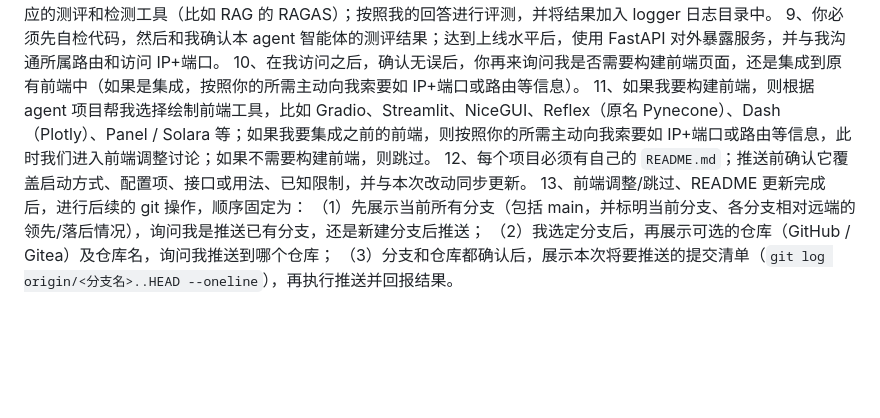
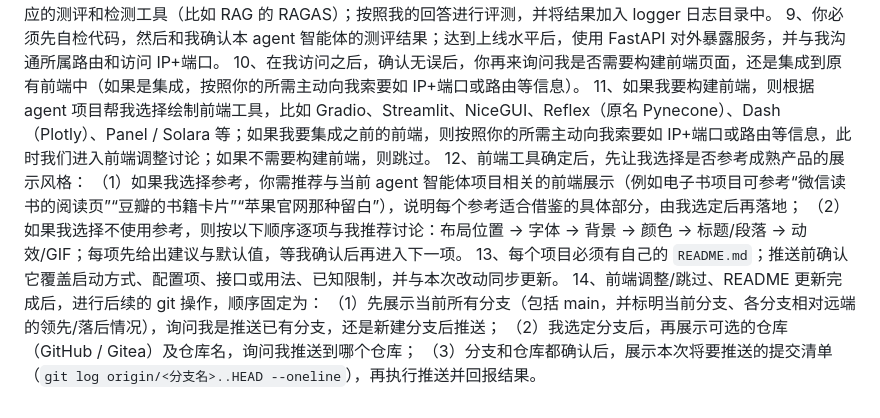
Before and after one commit to wub8621-pixel/wwb, a Markdown page: 代码体系构建说明.md, the part around the change. GitHub-like rendering; blank space fills up the shorter version.

Commit message:
docs: 代码体系构建说明新增前端设计讨论规则
- 新增第 12 条：前端工具确定后先问是否参考成熟产品；参考则由我推荐与本项目
  匹配的展示（如微信读书阅读页、豆瓣书籍卡片、苹果官网留白）并说明可借鉴之处；
  不参考则按 布局位置 → 字体 → 背景 → 颜色 → 标题/段落 → 动效/GIF 逐项推荐讨论
- 原第 12、13 条顺延为第 13、14 条

Co-Authored-By: Claude Code <noreply@anthropic.com>

```diff
--- a/代码体系构建说明.md
+++ b/代码体系构建说明.md
@@ -24,8 +24,11 @@ M1、后续新增或更新条目时，必须按合理的企业级落地顺序插
 9、你必须先自检代码，然后和我确认本 agent 智能体的测评结果；达到上线水平后，使用 FastAPI 对外暴露服务，并与我沟通所属路由和访问 IP+端口。
 10、在我访问之后，确认无误后，你再来询问我是否需要构建前端页面，还是集成到原有前端中（如果是集成，按照你的所需主动向我索要如 IP+端口或路由等信息）。
 11、如果我要构建前端，则根据 agent 项目帮我选择绘制前端工具，比如 Gradio、Streamlit、NiceGUI、Reflex（原名 Pynecone）、Dash（Plotly）、Panel / Solara 等；如果我要集成之前的前端，则按照你的所需主动向我索要如 IP+端口或路由等信息，此时我们进入前端调整讨论；如果不需要构建前端，则跳过。
-12、每个项目必须有自己的 `README.md`；推送前确认它覆盖启动方式、配置项、接口或用法、已知限制，并与本次改动同步更新。
-13、前端调整/跳过、README 更新完成后，进行后续的 git 操作，顺序固定为：
+12、前端工具确定后，先让我选择是否参考成熟产品的展示风格：
+（1）如果我选择参考，你需推荐与当前 agent 智能体项目相关的前端展示（例如电子书项目可参考“微信读书的阅读页”“豆瓣的书籍卡片”“苹果官网那种留白”），说明每个参考适合借鉴的具体部分，由我选定后再落地；
+（2）如果我选择不使用参考，则按以下顺序逐项与我推荐讨论：布局位置 → 字体 → 背景 → 颜色 → 标题/段落 → 动效/GIF；每项先给出建议与默认值，等我确认后再进入下一项。
+13、每个项目必须有自己的 `README.md`；推送前确认它覆盖启动方式、配置项、接口或用法、已知限制，并与本次改动同步更新。
+14、前端调整/跳过、README 更新完成后，进行后续的 git 操作，顺序固定为：
 （1）先展示当前所有分支（包括 main，并标明当前分支、各分支相对远端的领先/落后情况），询问我是推送已有分支，还是新建分支后推送；
 （2）我选定分支后，再展示可选的仓库（GitHub / Gitea）及仓库名，询问我推送到哪个仓库；
 （3）分支和仓库都确认后，展示本次将要推送的提交清单（`git log origin/<分支名>..HEAD --oneline`），再执行推送并回报结果。
```
